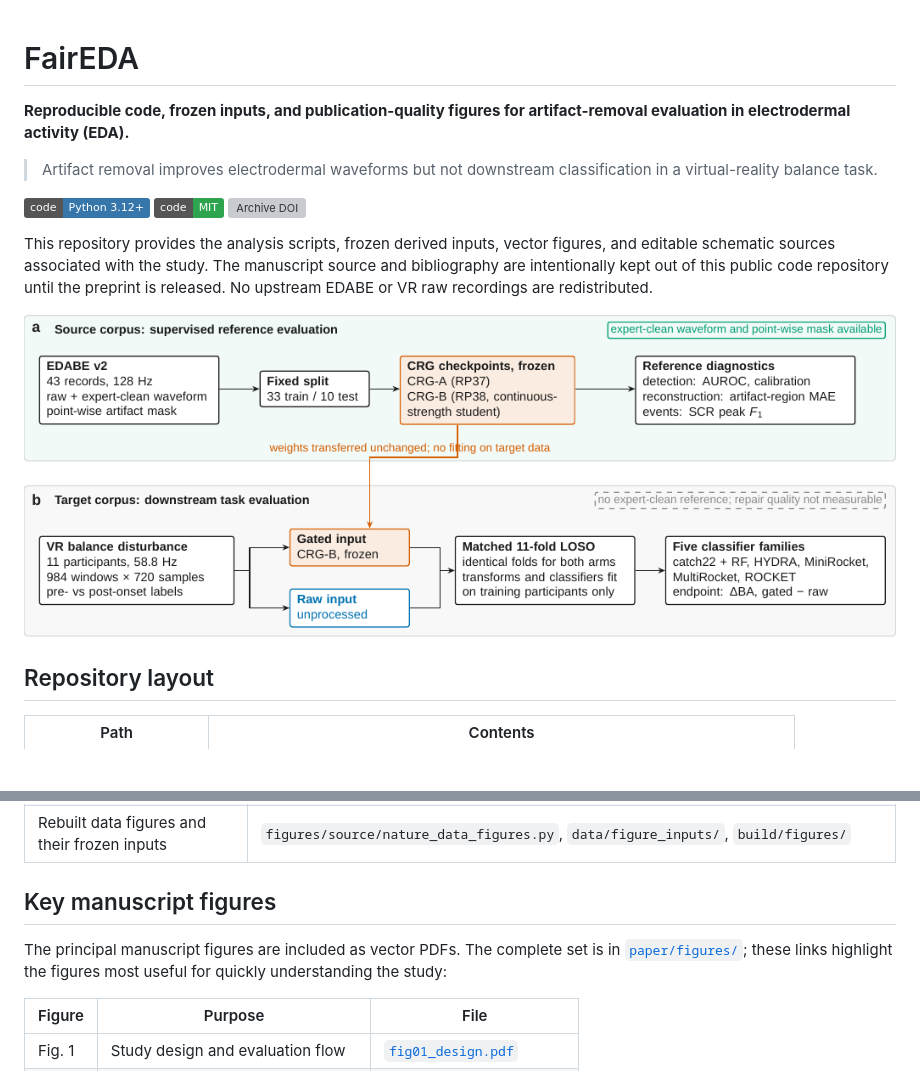
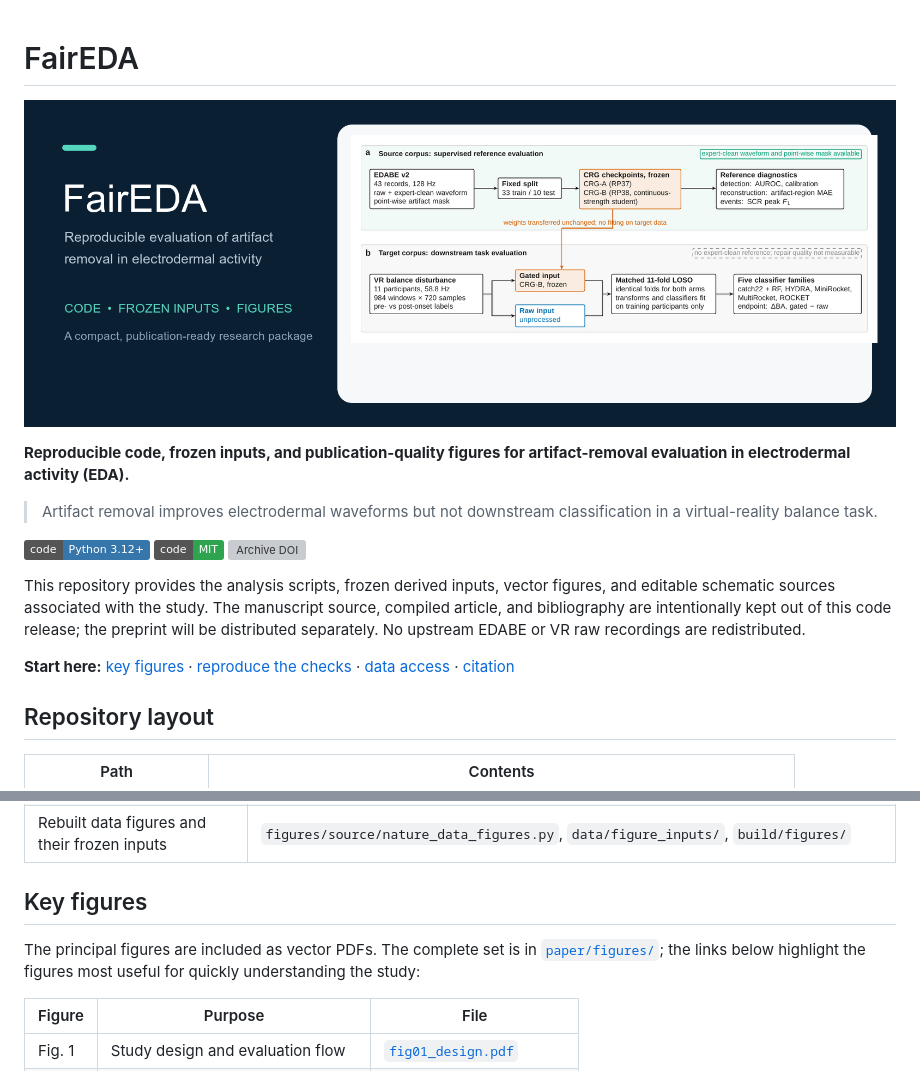
Before and after one commit to rtb-1005/FairEDA, a Markdown page: README.md, 2 parts joined by grey strips. Drawn GitHub-style; pictures changed too: figures/preview/cover.png (added); badges without logos; blank space fills up the shorter version; grey boxes are pictures that could not be loaded.

Commit message:
Polish public project landing page

```diff
--- a/README.md
+++ b/README.md
@@ -1,4 +1,6 @@
 # FairEDA
+
+![FairEDA project cover](figures/preview/cover.png)
 
 **Reproducible code, frozen inputs, and publication-quality figures for artifact-removal evaluation in electrodermal activity (EDA).**
 
@@ -10,11 +12,11 @@
 
 This repository provides the analysis scripts, frozen derived inputs, vector
 figures, and editable schematic sources associated with the study. The
-manuscript source and bibliography are intentionally kept out of this public
-code repository until the preprint is released. No upstream EDABE or VR raw
-recordings are redistributed.
+manuscript source, compiled article, and bibliography are intentionally kept
+out of this code release; the preprint will be distributed separately. No
+upstream EDABE or VR raw recordings are redistributed.
 
-![FairEDA study design](figures/preview/fig01_design.png)
+**Start here:** [key figures](#key-figures) · [reproduce the checks](#reproduce-the-reported-checks) · [data access](#data-access) · [citation](#citation)
 
 ## Repository layout
 
@@ -40,10 +42,10 @@ recordings are redistributed.
 | Figures 3-6 and 7-9 (manuscript figure PDFs) | `paper/figures/` |
 | Rebuilt data figures and their frozen inputs | `figures/source/nature_data_figures.py`, `data/figure_inputs/`, `build/figures/` |
 
-## Key manuscript figures
+## Key figures
 
-The principal manuscript figures are included as vector PDFs. The complete set
-is in [`paper/figures/`](paper/figures/); these links highlight the figures most
+The principal figures are included as vector PDFs. The complete set is in
+[`paper/figures/`](paper/figures/); the links below highlight the figures most
 useful for quickly understanding the study:
 
 | Figure | Purpose | File |
```
Also changed, not shown: COMPILE_LOG.md (+0 -1 lines), 1 other file.
